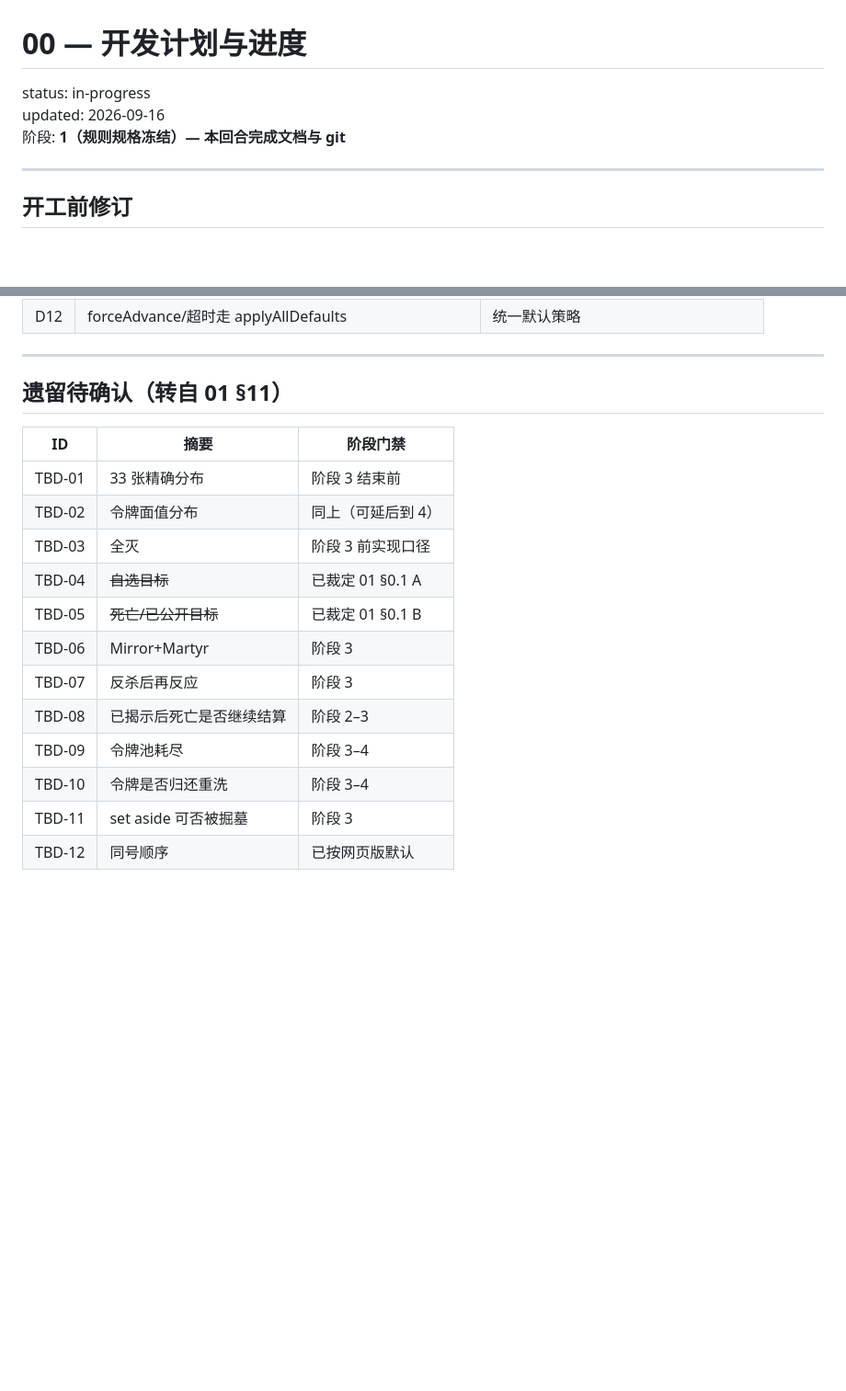
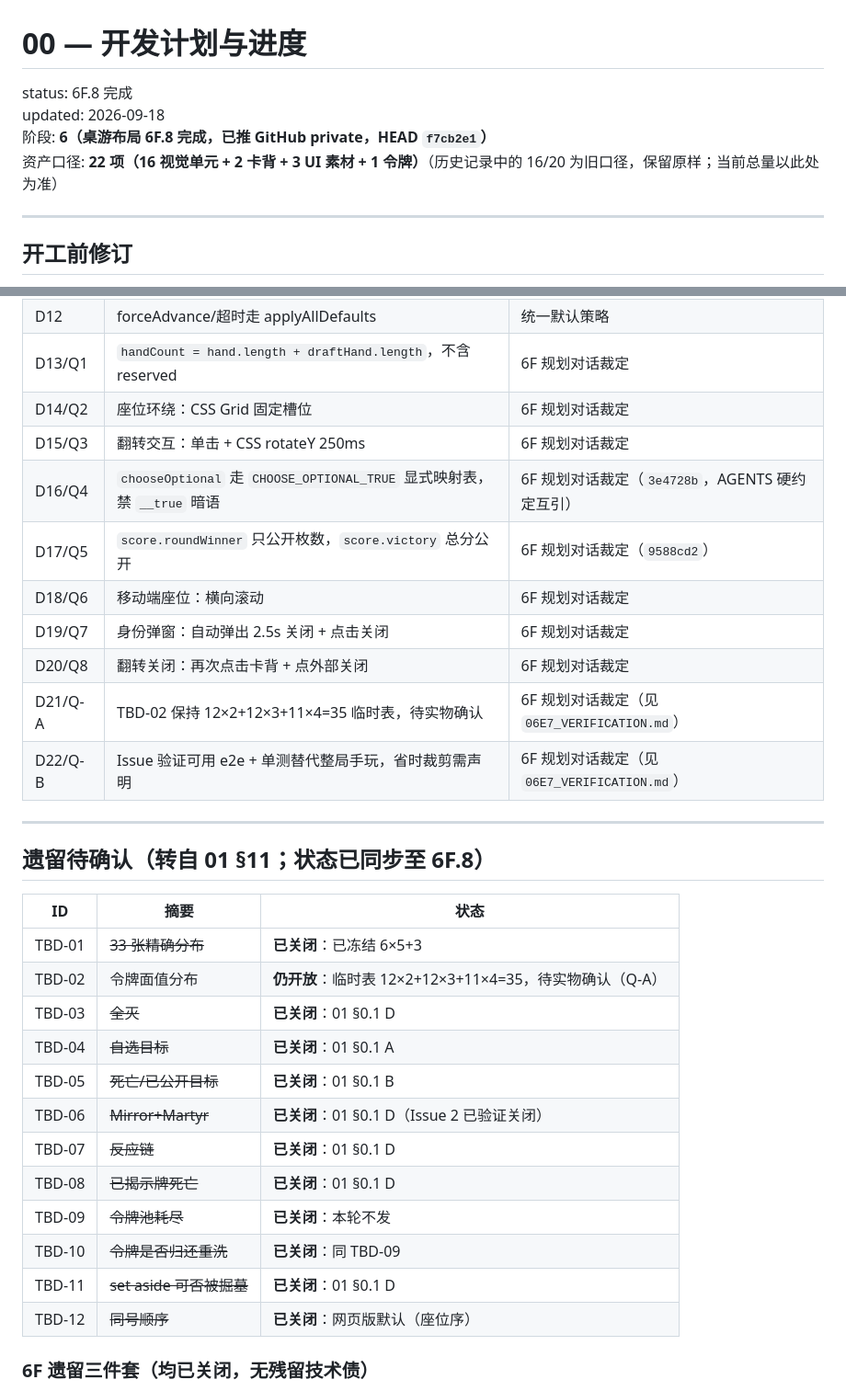
Before and after one commit to Byte-Git-hub/NinjaNight, a Markdown page: docs/00_DEV_PLAN.md, 2 parts joined by grey strips. Shown at 92% size. GitHub-like rendering; blank space fills up the shorter version.

Commit message:
docs: 同步 00_DEV_PLAN 至 6F.8

```diff
--- a/docs/00_DEV_PLAN.md
+++ b/docs/00_DEV_PLAN.md
@@ -1,8 +1,9 @@
 # 00 — 开发计划与进度
 
-status: in-progress
-updated: 2026-09-16
-阶段: **1（规则规格冻结）— 本回合完成文档与 git**
+status: 6F.8 完成
+updated: 2026-09-18
+阶段: **6（桌游布局 6F.8 完成，已推 GitHub private，HEAD `f7cb2e1`）**
+资产口径: **22 项（16 视觉单元 + 2 卡背 + 3 UI 素材 + 1 令牌）**（历史记录中的 16/20 为旧口径，保留原样；当前总量以此处为准）
 
 ---
 
@@ -164,22 +203,35 @@ updated: 2026-09-16
 | D10 | 掘墓过去阶段立即打出；未来阶段 reserved【网页版】 | 澄清 B |
 | D11 | 大厅不预建 GameState；start 时按实际人数 createGame | 避免空座发牌 |
 | D12 | forceAdvance/超时走 applyAllDefaults | 统一默认策略 |
+| D13/Q1 | `handCount = hand.length + draftHand.length`，不含 reserved | 6F 规划对话裁定 |
+| D14/Q2 | 座位环绕：CSS Grid 固定槽位 | 6F 规划对话裁定 |
+| D15/Q3 | 翻转交互：单击 + CSS rotateY 250ms | 6F 规划对话裁定 |
+| D16/Q4 | `chooseOptional` 走 `CHOOSE_OPTIONAL_TRUE` 显式映射表，禁 `__true` 暗语 | 6F 规划对话裁定（`3e4728b`，AGENTS 硬约定互引） |
+| D17/Q5 | `score.roundWinner` 只公开枚数，`score.victory` 总分公开 | 6F 规划对话裁定（`9588cd2`） |
+| D18/Q6 | 移动端座位：横向滚动 | 6F 规划对话裁定 |
+| D19/Q7 | 身份弹窗：自动弹出 2.5s 关闭 + 点击关闭 | 6F 规划对话裁定 |
+| D20/Q8 | 翻转关闭：再次点击卡背 + 点外部关闭 | 6F 规划对话裁定 |
+| D21/Q-A | TBD-02 保持 12×2+12×3+11×4=35 临时表，待实物确认 | 6F 规划对话裁定（见 `06E7_VERIFICATION.md`） |
+| D22/Q-B | Issue 验证可用 e2e + 单测替代整局手玩，省时裁剪需声明 | 6F 规划对话裁定（见 `06E7_VERIFICATION.md`） |
 
 ---
 
-## 遗留待确认（转自 01 §11）
+## 遗留待确认（转自 01 §11；状态已同步至 6F.8）
 
-| ID | 摘要 | 阶段门禁 |
+| ID | 摘要 | 状态 |
 |---|---|---|
-| TBD-01 | 33 张精确分布 | 阶段 3 结束前 |
-| TBD-02 | 令牌面值分布 | 同上（可延后到 4） |
-| TBD-03 | 全灭 | 阶段 3 前实现口径 |
-| TBD-04 | ~~自选目标~~ | 已裁定 01 §0.1 A |
-| TBD-05 | ~~死亡/已公开目标~~ | 已裁定 01 §0.1 B |
-| TBD-06 | Mirror+Martyr | 阶段 3 |
-| TBD-07 | 反杀后再反应 | 阶段 3 |
-| TBD-08 | 已揭示后死亡是否继续结算 | 阶段 2–3 |
-| TBD-09 | 令牌池耗尽 | 阶段 3–4 |
-| TBD-10 | 令牌是否归还重洗 | 阶段 3–4 |
-| TBD-11 | set aside 可否被掘墓 | 阶段 3 |
-| TBD-12 | 同号顺序 | 已按网页版默认 |
+| TBD-01 | ~~33 张精确分布~~ | **已关闭**：已冻结 6×5+3 |
+| TBD-02 | 令牌面值分布 | **仍开放**：临时表 12×2+12×3+11×4=35，待实物确认（Q-A） |
+| TBD-03 | ~~全灭~~ | **已关闭**：01 §0.1 D |
+| TBD-04 | ~~自选目标~~ | **已关闭**：01 §0.1 A |
+| TBD-05 | ~~死亡/已公开目标~~ | **已关闭**：01 §0.1 B |
+| TBD-06 | ~~Mirror+Martyr~~ | **已关闭**：01 §0.1 D（Issue 2 已验证关闭） |
+| TBD-07 | ~~反应链~~ | **已关闭**：01 §0.1 D |
+| TBD-08 | ~~已揭示牌死亡~~ | **已关闭**：01 §0.1 D |
+| TBD-09 | ~~令牌池耗尽~~ | **已关闭**：本轮不发 |
+| TBD-10 | ~~令牌是否归还重洗~~ | **已关闭**：同 TBD-09 |
+| TBD-11 | ~~set aside 可否被掘墓~~ | **已关闭**：01 §0.1 D |
+| TBD-12 | ~~同号顺序~~ | **已关闭**：网页版默认（座位序） |
+
+### 6F 遗留三件套（均已关闭，无残留技术债）
+
```
Also changed, not shown: other parts of docs/00_DEV_PLAN.md (+82 -6 lines), AGENTS.md (+1 -0 lines).
